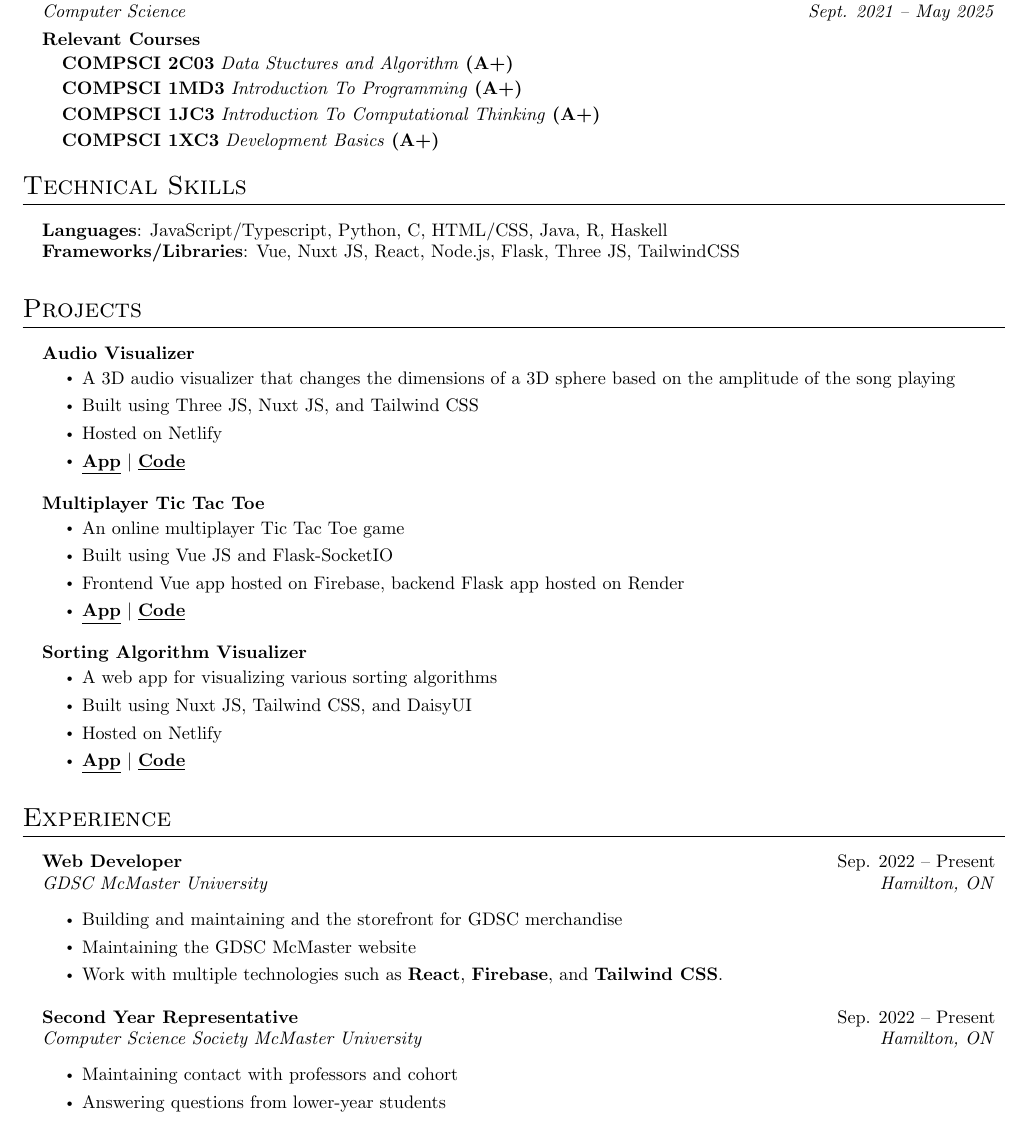
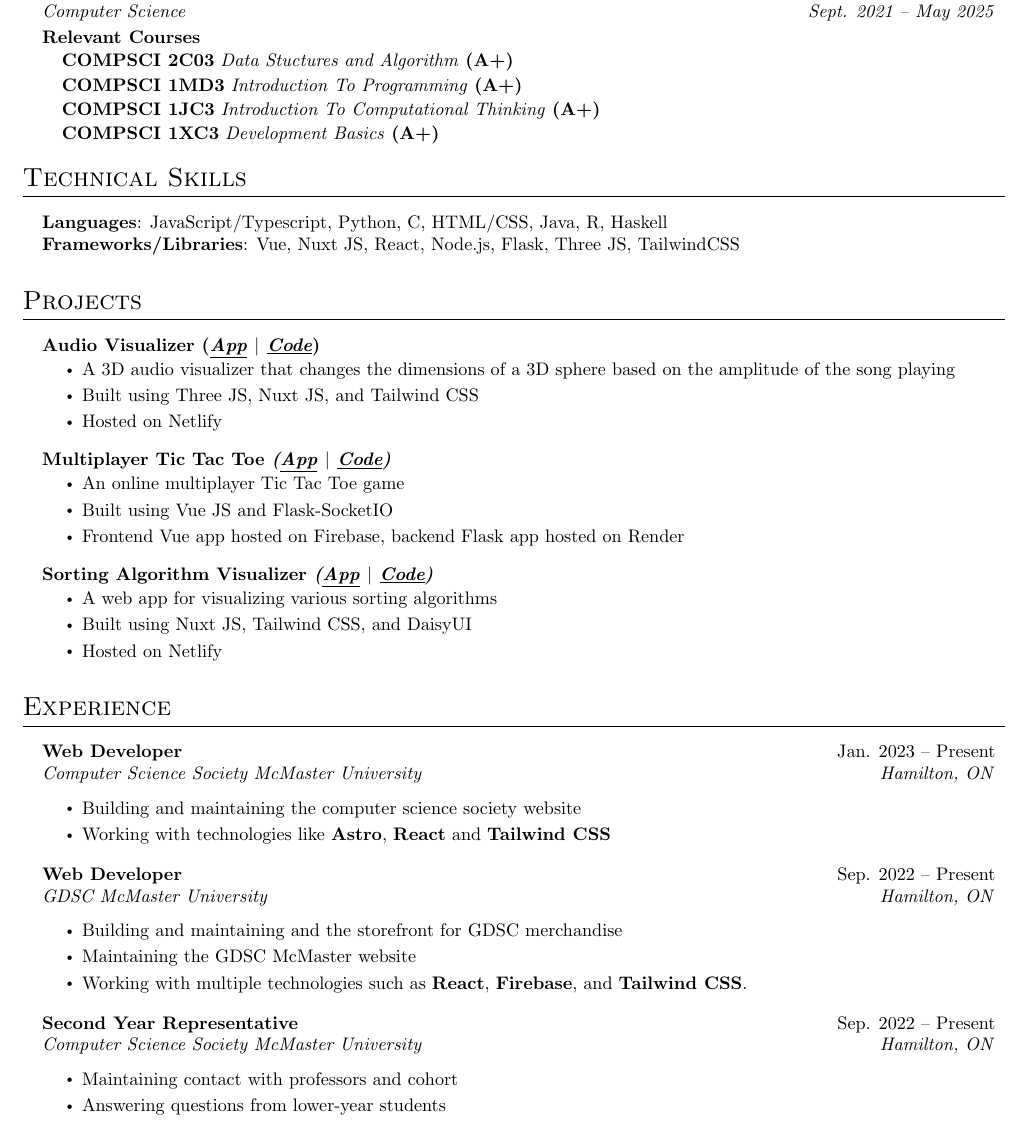
Before and after one commit to AnkushSarkar10/Resume, a LaTeX CV (resume.tex): part of the page, cut so that both start at the same text. Compiled offline with pdfLaTeX.

Commit message:
added the css web dev thing

```diff
--- a/resume.tex
+++ b/resume.tex
@@ -154,36 +154,33 @@
 \section{Projects}
 \resumeSubHeadingListStart
 \resumeSubheading
-{Audio Visualizer}{}
+{Audio Visualizer (\textit{\href{https://audio-visualizer-threejs.netlify.app/}{\textbf{\underline{App}}} $|$ \href{https://github.com/AnkushSarkar10/audio_vis_threejs}{\textbf{\underline{Code}}}})}{}
 {}{}
 \vspace{-15pt}
 \begin{itemize}
   \item A 3D audio visualizer that changes the dimensions of a 3D sphere based on the amplitude of the song playing
   \item Built using Three JS, Nuxt JS, and Tailwind CSS
   \item Hosted on Netlify
-  \item \href{https://audio-visualizer-threejs.netlify.app/}{\textbf{\underline{App}}} $|$ \href{https://github.com/AnkushSarkar10/audio_vis_threejs}{\textbf{\underline{Code}}}
 \end{itemize}
 
 \resumeSubheading
-{Multiplayer Tic Tac Toe}{}
+{Multiplayer Tic Tac Toe \textit{(\href{https://vue-flask-tic-tac-toe.web.app/}{\textbf{\underline{App}}} $|$ \href{https://github.com/AnkushSarkar10/vue-flask-tic-tac-toe}{\textbf{\underline{Code}}})}}{}
 {}{}
 \vspace{-15pt}
 \begin{itemize}
   \item An online multiplayer Tic Tac Toe game
   \item Built using Vue JS and Flask-SocketIO
   \item Frontend Vue app hosted on Firebase, backend Flask app hosted on Render
-  \item \href{https://vue-flask-tic-tac-toe.web.app/}{\textbf{\underline{App}}} $|$ \href{https://github.com/AnkushSarkar10/vue-flask-tic-tac-toe}{\textbf{\underline{Code}}}
 \end{itemize}
 
 \resumeSubheading
-{Sorting Algorithm Visualizer}{}
+{Sorting Algorithm Visualizer \textit{(\href{https://sorting-algo-visualiser.netlify.app/}{\textbf{\underline{App}}} $|$ \href{https://github.com/AnkushSarkar10/sort-algo-vis}{\textbf{\underline{Code}}})}}{}
 {}{}
 \vspace{-15pt}
 \begin{itemize}
   \item A web app for visualizing various sorting algorithms
   \item Built using Nuxt JS, Tailwind CSS, and DaisyUI
   \item Hosted on Netlify
-  \item \href{https://sorting-algo-visualiser.netlify.app/}{\textbf{\underline{App}}} $|$ \href{https://github.com/AnkushSarkar10/sort-algo-vis}{\textbf{\underline{Code}}}
 \end{itemize}
 
 \resumeSubHeadingListEnd
@@ -204,13 +201,22 @@
 %-------------------------------------------
 
 \resumeSubheading
+{Web Developer}{Jan. 2023 -- Present}
+{Computer Science Society McMaster University}{Hamilton, ON}
+\\ \vspace{10pt}
+\begin{itemize}
+  \item Building and maintaining the computer science society website
+  \item Working with technologies like \textbf{Astro}, \textbf{React} and \textbf{Tailwind CSS}
+\end{itemize}
+
+\resumeSubheading
 {Web Developer}{Sep. 2022 -- Present}
 {GDSC McMaster University}{Hamilton, ON}
 \\ \vspace{10pt}
 \begin{itemize}
   \item Building and maintaining and the storefront for GDSC merchandise
   \item Maintaining the GDSC McMaster website
-  \item Work with multiple technologies such as \textbf{React}, \textbf{Firebase}, and \textbf{Tailwind CSS}.
+  \item Working with multiple technologies such as \textbf{React}, \textbf{Firebase}, and \textbf{Tailwind CSS}.
 \end{itemize}
 
 \resumeSubheading
```
Also changed, not shown: resume.pdf, 4 other files.
